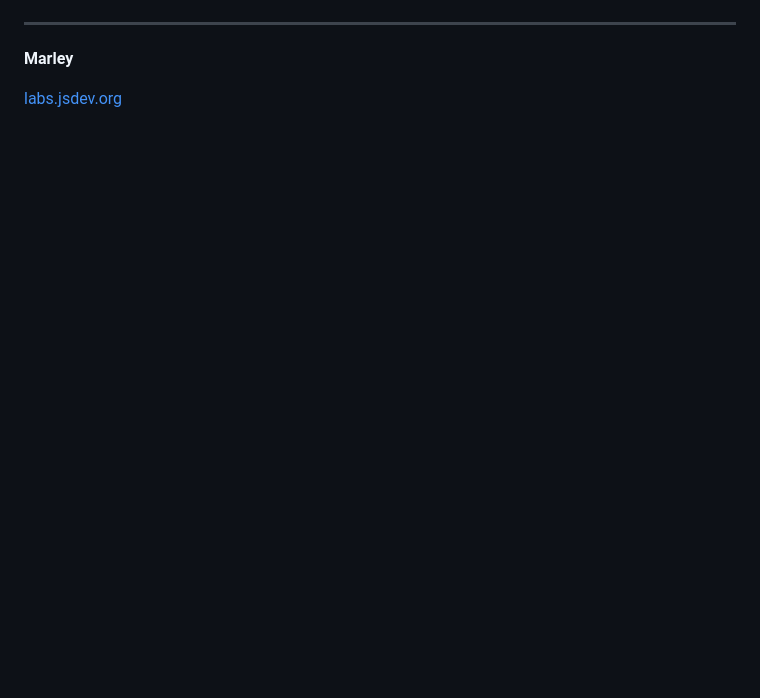
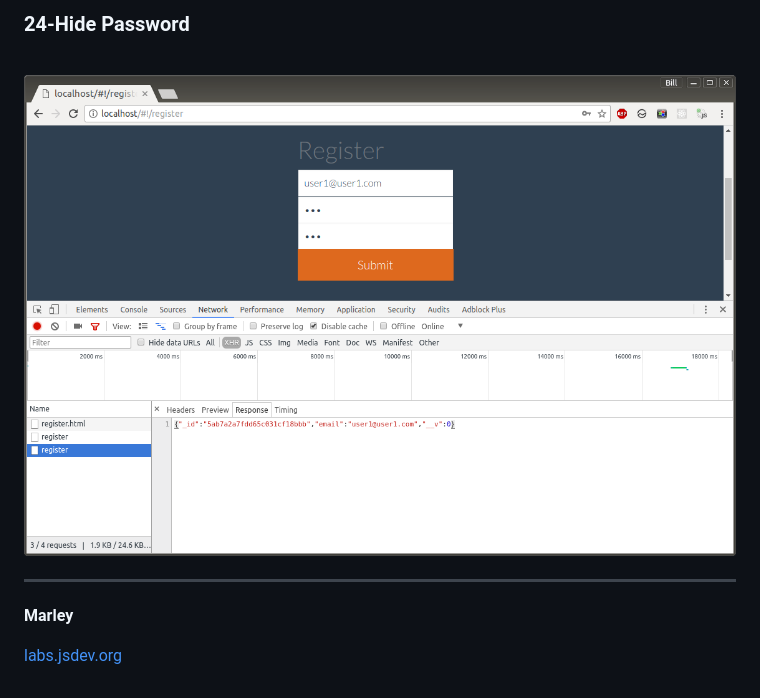
Before and after one commit to webmakaka/Creating-Apps-With-Angular-Node-and-Token-Authentication-updated, a Markdown page: Readme.md, the part around the change printed below. Rendered like a GitHub page; pictures changed too: img/part4-pic9.png (added); blank space fills up the shorter version.

Commit message:
24-Hide Password

```diff
--- a/Readme.md
+++ b/Readme.md
@@ -164,4 +165,9 @@
 
+### 24-Hide Password
+
+<br/>
+
+![Application](/img/part4-pic9.png?raw=true)
 
 ___
 
```
Also changed, not shown: other parts of Readme.md (+1 -0 lines), 2 other files.
